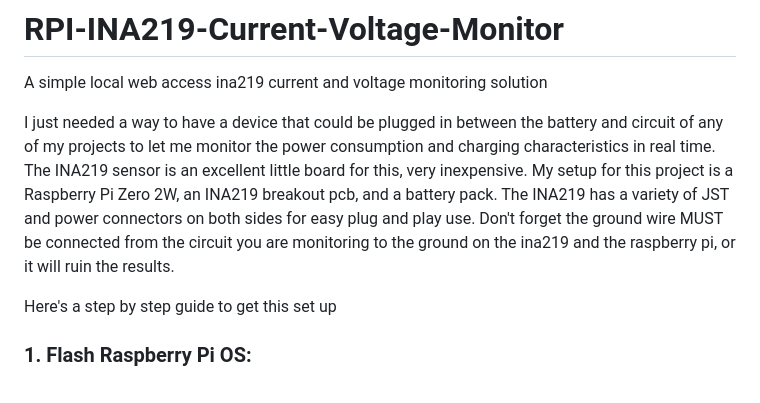
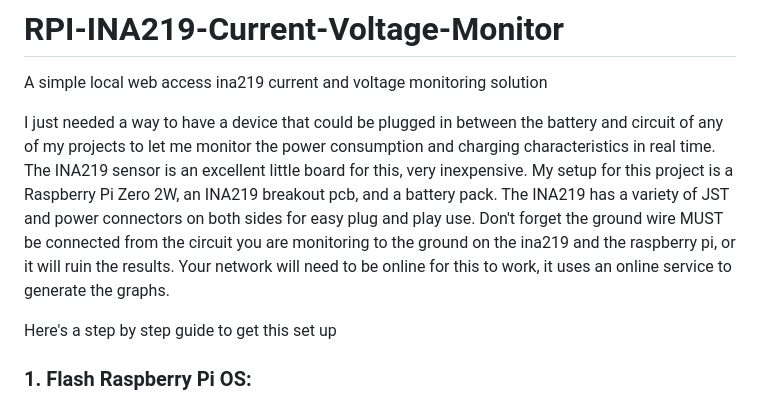
Before and after one commit to DSCustoms/RPI-INA219-Current-Voltage-Monitor, a Markdown page: README.md, the part around the change. GitHub-like rendering.

```diff
--- a/README.md
+++ b/README.md
@@ -2,7 +2,7 @@
 A simple local web access ina219 current and voltage monitoring solution
 
 
-I just needed a way to have a device that could be plugged in between the battery and circuit of any of my projects to let me monitor the power consumption and charging characteristics in real time. The INA219 sensor is an excellent little board for this, very inexpensive. My setup for this project is a Raspberry Pi Zero 2W, an INA219 breakout pcb, and a battery pack. The INA219 has a variety of JST and power connectors on both sides for easy plug and play use. Don't forget the ground wire MUST be connected from the circuit you are monitoring to the ground on the ina219 and the raspberry pi, or it will ruin the results.
+I just needed a way to have a device that could be plugged in between the battery and circuit of any of my projects to let me monitor the power consumption and charging characteristics in real time. The INA219 sensor is an excellent little board for this, very inexpensive. My setup for this project is a Raspberry Pi Zero 2W, an INA219 breakout pcb, and a battery pack. The INA219 has a variety of JST and power connectors on both sides for easy plug and play use. Don't forget the ground wire MUST be connected from the circuit you are monitoring to the ground on the ina219 and the raspberry pi, or it will ruin the results. Your network will need to be online for this to work, it uses an online service to generate the graphs.
 
 Here's a step by step guide to get this set up
 
```
